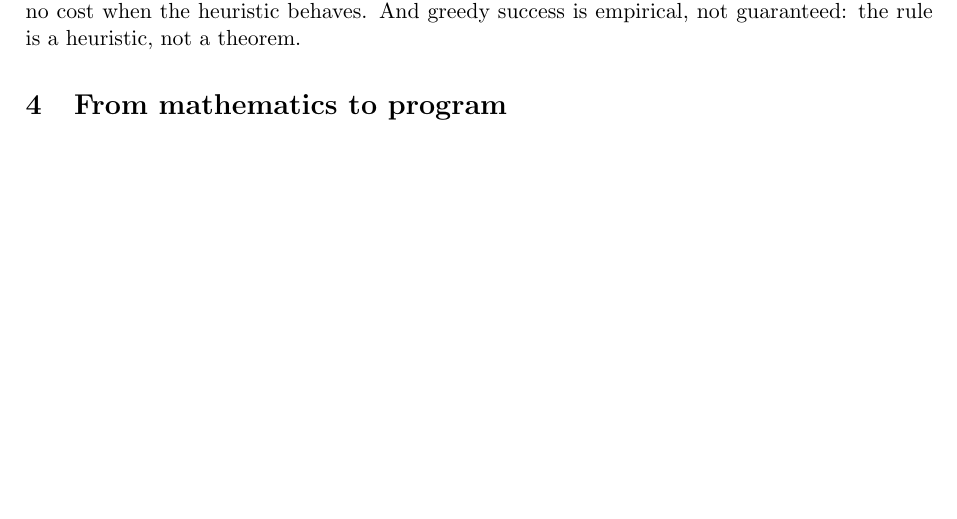
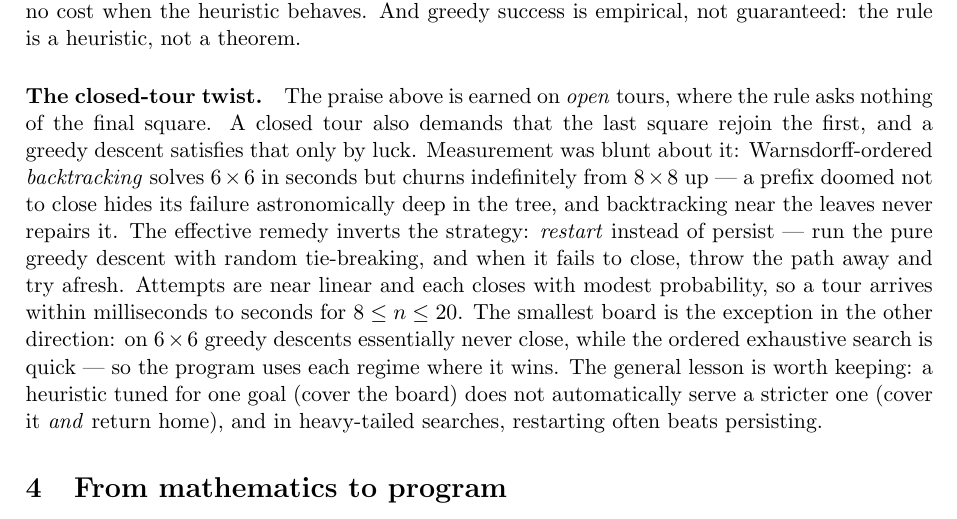
Before and after one commit to hwang-fu/ocamlpractice, a LaTeX document (knights_tour/docs/knights_tour.tex): part of page 3 of 3 before the commit and part of page 3 of 4 after it, cut so that both start at the same text, the shorter picture padded with empty space. Compiled offline with pdfLaTeX.

Commit message:
docs(knights-tour): add closed-tour twist paragraph from measurements

```diff
--- a/knights_tour/docs/knights_tour.tex
+++ b/knights_tour/docs/knights_tour.tex
@@ -221,6 +221,26 @@ end. Keeping the backtracking machinery underneath restores certainty at
 no cost when the heuristic behaves. And greedy success is empirical, not
 guaranteed: the rule is a heuristic, not a theorem.
 
+\paragraph{The closed-tour twist.}
+The praise above is earned on \emph{open} tours, where the rule asks
+nothing of the final square. A closed tour also demands that the last
+square rejoin the first, and a greedy descent satisfies that only by luck.
+Measurement was blunt about it: Warnsdorff-ordered \emph{backtracking}
+solves $6 \times 6$ in seconds but churns indefinitely from $8 \times 8$
+up --- a prefix doomed not to close hides its failure astronomically deep
+in the tree, and backtracking near the leaves never repairs it. The
+effective remedy inverts the strategy: \emph{restart} instead of persist
+--- run the pure greedy descent with random tie-breaking, and when it
+fails to close, throw the path away and try afresh. Attempts are near
+linear and each closes with modest probability, so a tour arrives within
+milliseconds to seconds for $8 \leq n \leq 20$. The smallest board is the
+exception in the other direction: on $6 \times 6$ greedy descents
+essentially never close, while the ordered exhaustive search is quick ---
+so the program uses each regime where it wins. The general lesson is
+worth keeping: a heuristic tuned for one goal (cover the board) does not
+automatically serve a stricter one (cover it \emph{and} return home), and
+in heavy-tailed searches, restarting often beats persisting.
+
 \section{From mathematics to program}
 
 The program searches for \emph{closed} tours. It represents the board as a
```
Also changed, not shown: knights_tour/docs/knights_tour.pdf.
